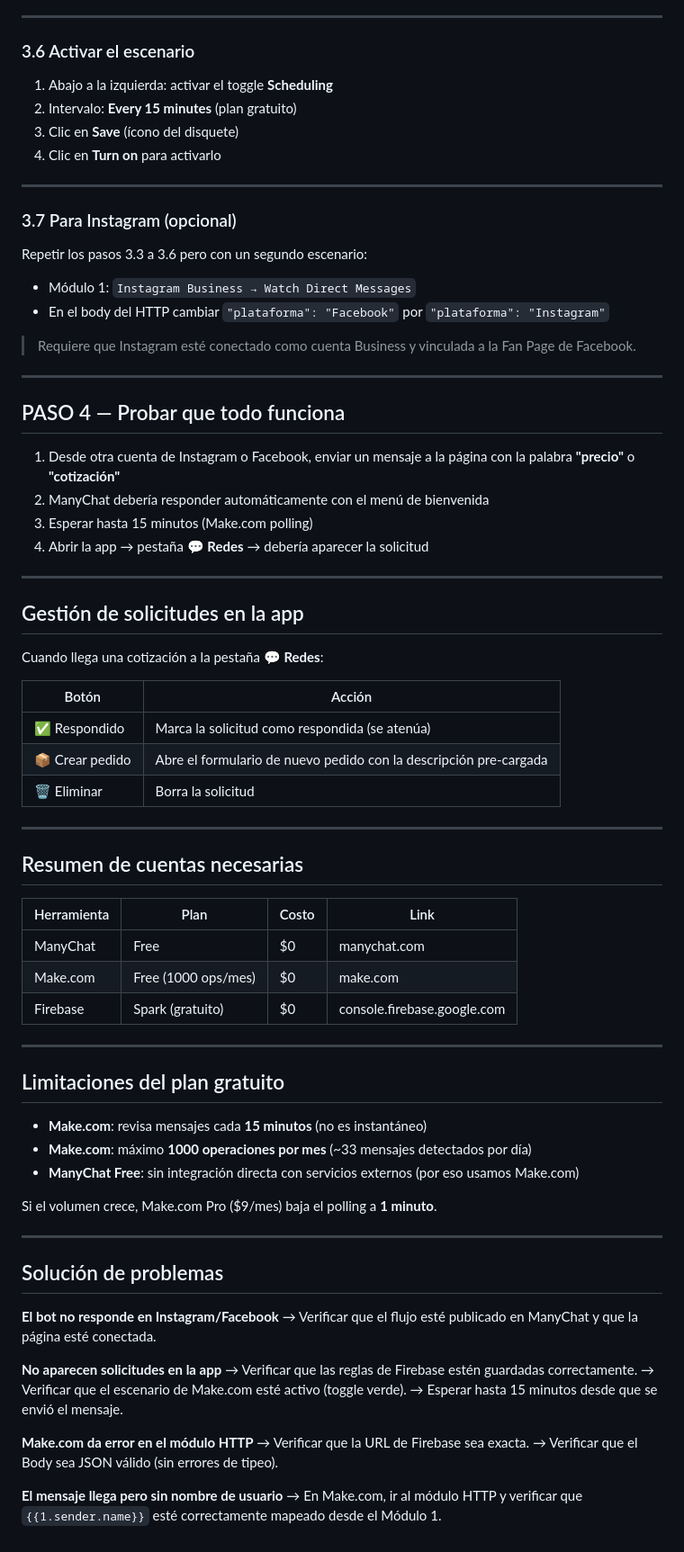
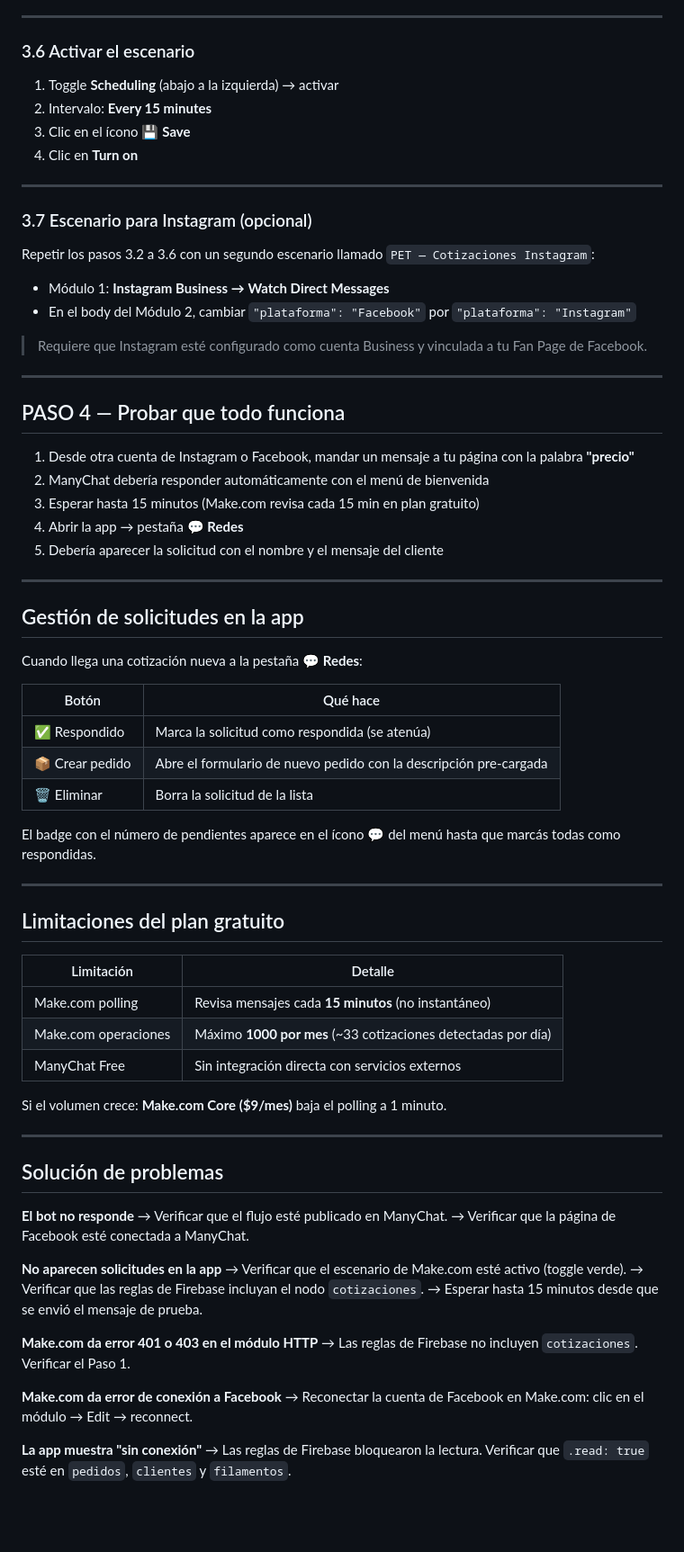
Before and after one commit to chludil64-jpg/para-eso-trabajo, a Markdown page: AUTOMATIZACION.md, the part around one of its changes. Shown at 90% size. GitHub-like rendering; blank space fills up the shorter version.

Commit message:
docs: reescribe README de automatización con reglas Firebase correctas
Co-Authored-By: Claude Sonnet 4.6 <noreply@anthropic.com>

```diff
--- a/AUTOMATIZACION.md
+++ b/AUTOMATIZACION.md
@@ -204,78 +239,76 @@ Entre el Módulo 1 y el Módulo 3 hay que agregar un filtro para que solo pasen
 
 ### 3.6 Activar el escenario
 
-1. Abajo a la izquierda: activar el toggle **Scheduling**
-2. Intervalo: **Every 15 minutes** (plan gratuito)
-3. Clic en **Save** (ícono del disquete)
-4. Clic en **Turn on** para activarlo
+1. Toggle **Scheduling** (abajo a la izquierda) → activar
+2. Intervalo: **Every 15 minutes**
+3. Clic en el ícono 💾 **Save**
+4. Clic en **Turn on**
 
 ---
 
-### 3.7 Para Instagram (opcional)
+### 3.7 Escenario para Instagram (opcional)
 
-Repetir los pasos 3.3 a 3.6 pero con un segundo escenario:
+Repetir los pasos 3.2 a 3.6 con un segundo escenario llamado `PET — Cotizaciones Instagram`:
 
-- Módulo 1: `Instagram Business → Watch Direct Messages`
-- En el body del HTTP cambiar `"plataforma": "Facebook"` por `"plataforma": "Instagram"`
+- Módulo 1: **Instagram Business → Watch Direct Messages**
+- En el body del Módulo 2, cambiar `"plataforma": "Facebook"` por `"plataforma": "Instagram"`
 
-> Requiere que Instagram esté conectado como cuenta Business y vinculada a la Fan Page de Facebook.
+> Requiere que Instagram esté configurado como cuenta Business y vinculada a tu Fan Page de Facebook.
 
 ---
 
 ## PASO 4 — Probar que todo funciona
 
-1. Desde otra cuenta de Instagram o Facebook, enviar un mensaje a la página con la palabra **"precio"** o **"cotización"**
+1. Desde otra cuenta de Instagram o Facebook, mandar un mensaje a tu página con la palabra **"precio"**
 2. ManyChat debería responder automáticamente con el menú de bienvenida
-3. Esperar hasta 15 minutos (Make.com polling)
-4. Abrir la app → pestaña **💬 Redes** → debería aparecer la solicitud
+3. Esperar hasta 15 minutos (Make.com revisa cada 15 min en plan gratuito)
+4. Abrir la app → pestaña **💬 Redes**
+5. Debería aparecer la solicitud con el nombre y el mensaje del cliente
 
 ---
 
 ## Gestión de solicitudes en la app
 
-Cuando llega una cotización a la pestaña **💬 Redes**:
+Cuando llega una cotización nueva a la pestaña **💬 Redes**:
 
-| Botón | Acción |
-|-------|--------|
+| Botón | Qué hace |
+|-------|----------|
 | ✅ Respondido | Marca la solicitud como respondida (se atenúa) |
 | 📦 Crear pedido | Abre el formulario de nuevo pedido con la descripción pre-cargada |
-| 🗑️ Eliminar | Borra la solicitud |
+| 🗑️ Eliminar | Borra la solicitud de la lista |
 
----
-
-## Resumen de cuentas necesarias
-
-| Herramienta | Plan | Costo | Link |
-|-------------|------|-------|------|
-| ManyChat | Free | $0 | manychat.com |
-| Make.com | Free (1000 ops/mes) | $0 | make.com |
-| Firebase | Spark (gratuito) | $0 | console.firebase.google.com |
+El badge con el número de pendientes aparece en el ícono 💬 del menú hasta que marcás todas como respondidas.
 
 ---
 
 ## Limitaciones del plan gratuito
 
-- **Make.com**: revisa mensajes cada **15 minutos** (no es instantáneo)
-- **Make.com**: máximo **1000 operaciones por mes** (~33 mensajes detectados por día)
-- **ManyChat Free**: sin integración directa con servicios externos (por eso usamos Make.com)
+| Limitación | Detalle |
+|-----------|---------|
+| Make.com polling | Revisa mensajes cada **15 minutos** (no instantáneo) |
+| Make.com operaciones | Máximo **1000 por mes** (~33 cotizaciones detectadas por día) |
+| ManyChat Free | Sin integración directa con servicios externos |
 
-Si el volumen crece, Make.com Pro ($9/mes) baja el polling a **1 minuto**.
+Si el volumen crece: **Make.com Core ($9/mes)** baja el polling a 1 minuto.
 
 ---
 
 ## Solución de problemas
 
-**El bot no responde en Instagram/Facebook**
-→ Verificar que el flujo esté publicado en ManyChat y que la página esté conectada.
+**El bot no responde**
+→ Verificar que el flujo esté publicado en ManyChat.
+→ Verificar que la página de Facebook esté conectada a ManyChat.
 
 **No aparecen solicitudes en la app**
-→ Verificar que las reglas de Firebase estén guardadas correctamente.
 → Verificar que el escenario de Make.com esté activo (toggle verde).
-→ Esperar hasta 15 minutos desde que se envió el mensaje.
+→ Verificar que las reglas de Firebase incluyan el nodo `cotizaciones`.
+→ Esperar hasta 15 minutos desde que se envió el mensaje de prueba.
 
-**Make.com da error en el módulo HTTP**
-→ Verificar que la URL de Firebase sea exacta.
-→ Verificar que el Body sea JSON válido (sin errores de tipeo).
+**Make.com da error 401 o 403 en el módulo HTTP**
+→ Las reglas de Firebase no incluyen `cotizaciones`. Verificar el Paso 1.
 
-**El mensaje llega pero sin nombre de usuario**
-→ En Make.com, ir al módulo HTTP y verificar que `{{1.sender.name}}` esté correctamente mapeado desde el Módulo 1.
+**Make.com da error de conexión a Facebook**
+→ Reconectar la cuenta de Facebook en Make.com: clic en el módulo → Edit → reconnect.
+
+**La app muestra "sin conexión"**
+→ Las reglas de Firebase bloquearon la lectura. Verificar que `.read: true` esté en `pedidos`, `clientes` y `filamentos`.
```
Also changed, not shown: other parts of AUTOMATIZACION.md (+99 -64 lines).
